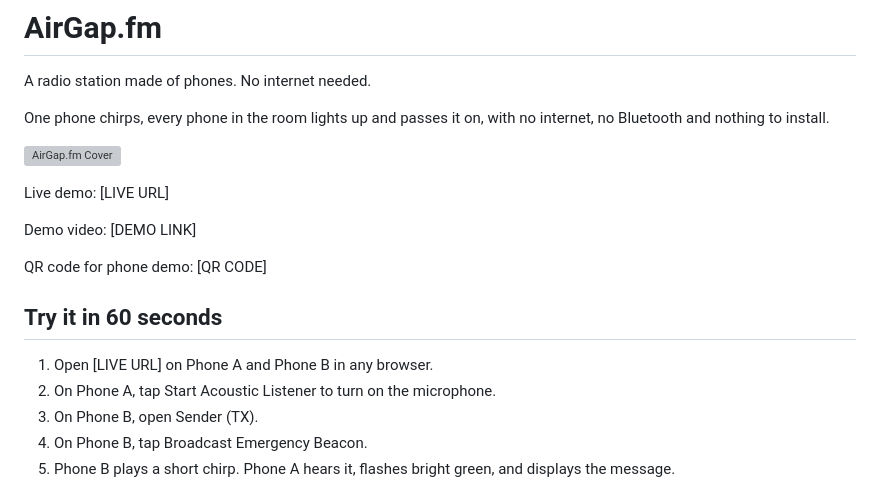
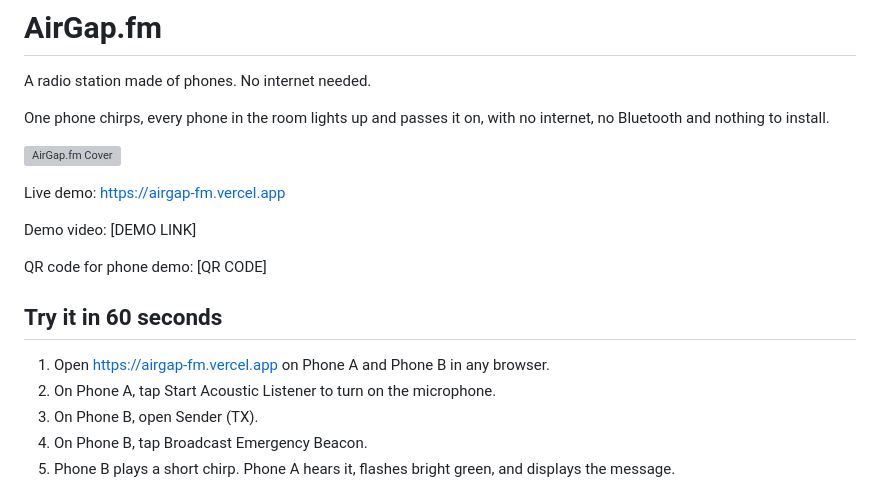
Before and after one commit to Alfievarghese/AirGap.fm_Devin, a Markdown page: README.md, the part around the change. Rendered like a GitHub page; grey boxes are pictures that could not be loaded.

Commit message:
docs: add live Vercel production URL

```diff
--- a/README.md
+++ b/README.md
@@ -6,7 +6,7 @@ One phone chirps, every phone in the room lights up and passes it on, with no in
 
 ![AirGap.fm Cover](cover.svg)
 
-Live demo: [LIVE URL]
+Live demo: https://airgap-fm.vercel.app
 
 Demo video: [DEMO LINK]
 
@@ -14,7 +14,7 @@ QR code for phone demo: [QR CODE]
 
 ## Try it in 60 seconds
 
-1. Open [LIVE URL] on Phone A and Phone B in any browser.
+1. Open https://airgap-fm.vercel.app on Phone A and Phone B in any browser.
 2. On Phone A, tap Start Acoustic Listener to turn on the microphone.
 3. On Phone B, open Sender (TX).
 4. On Phone B, tap Broadcast Emergency Beacon.
```
